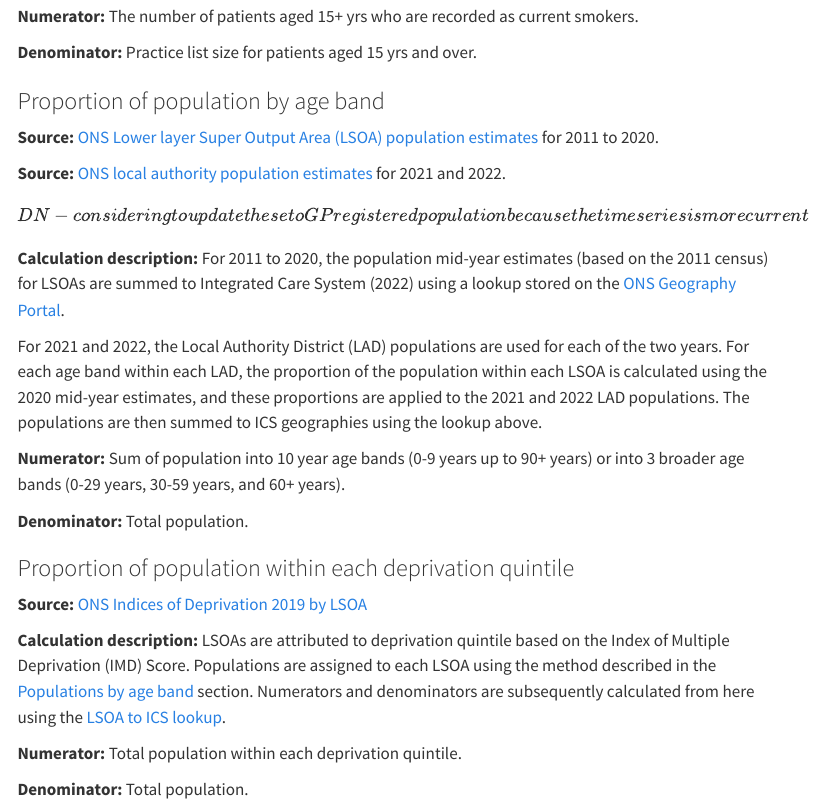
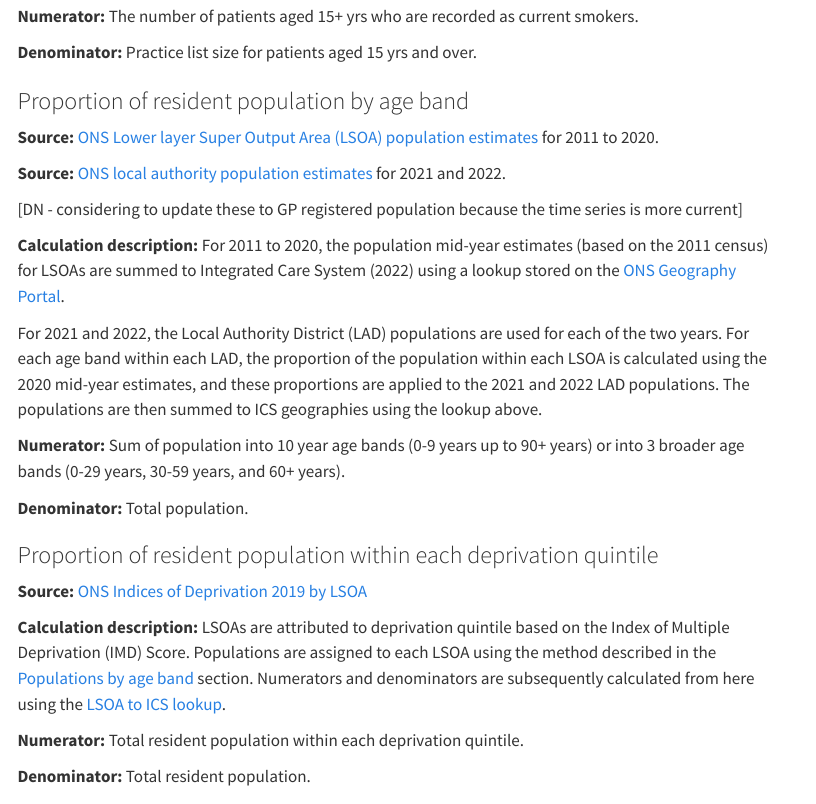
Before and after one commit to nhs-bnssg-analytics/fpt_analysis, a Quarto document (outputs/Data/data_metadata.qmd): the page in a window 1100 px wide, from 1500 px down. Rendered offline with R 4.5, knitr and Pandoc in place of Quarto, with nearby package versions; menus at the side of the page are left out.

Commit message:
updates some wording in the qmd files

```diff
--- a/outputs/Data/data_metadata.qmd
+++ b/outputs/Data/data_metadata.qmd
@@ -68,13 +68,13 @@ Where an organisation does not have a published catchment population, the two ge
 
 **Denominator:** Practice list size for patients aged 15 yrs and over.
 
-### Proportion of population by age band {#populations}
+### Proportion of resident population by age band {#populations}
 
 **Source:** [ONS Lower layer Super Output Area (LSOA) population estimates](https://www.ons.gov.uk/peoplepopulationandcommunity/populationandmigration/populationestimates/datasets/lowersuperoutputareamidyearpopulationestimates) for 2011 to 2020.
 
 **Source:** [ONS local authority population estimates](https://www.ons.gov.uk/peoplepopulationandcommunity/populationandmigration/populationestimates/datasets/estimatesofthepopulationforenglandandwales) for 2021 and 2022.
 
-\[DN - considering to update these to GP registered population because the time series is more current\]
+[DN - considering to update these to GP registered population because the time series is more current]
 
 **Calculation description:** For 2011 to 2020, the population mid-year estimates (based on the 2011 census) for LSOAs are summed to Integrated Care System (2022) using a lookup stored on the [ONS Geography Portal](https://www.arcgis.com/sharing/rest/content/items/1ac8547e9a8945478f0b5ea7ffe1a6b1/data).
 
@@ -84,15 +84,15 @@ For 2021 and 2022, the Local Authority District (LAD) populations are used for e
 
 **Denominator:** Total population.
 
-### Proportion of population within each deprivation quintile
+### Proportion of resident population within each deprivation quintile
 
 **Source:** [ONS Indices of Deprivation 2019 by LSOA](https://assets.publishing.service.gov.uk/media/5d8b3b51ed915d036a455aa6/File_5_-_IoD2019_Scores.xlsx)
 
 **Calculation description:** LSOAs are attributed to deprivation quintile based on the Index of Multiple Deprivation (IMD) Score. Populations are assigned to each LSOA using the method described in the [Populations by age band](#populations) section. Numerators and denominators are subsequently calculated from here using the [LSOA to ICS lookup](https://www.arcgis.com/sharing/rest/content/items/1ac8547e9a8945478f0b5ea7ffe1a6b1/data).
 
-**Numerator:** Total population within each deprivation quintile.
+**Numerator:** Total resident population within each deprivation quintile.
 
-**Denominator:** Total population.
+**Denominator:** Total resident population.
 
 ## Capacity data
 
```
Also changed, not shown: outputs/01_index.qmd (+1 -1 lines), outputs/introduction_introduction_and_aims.qmd (+1 -1 lines), outputs/Data/data_metadata.qmd (4 more changed lines).
